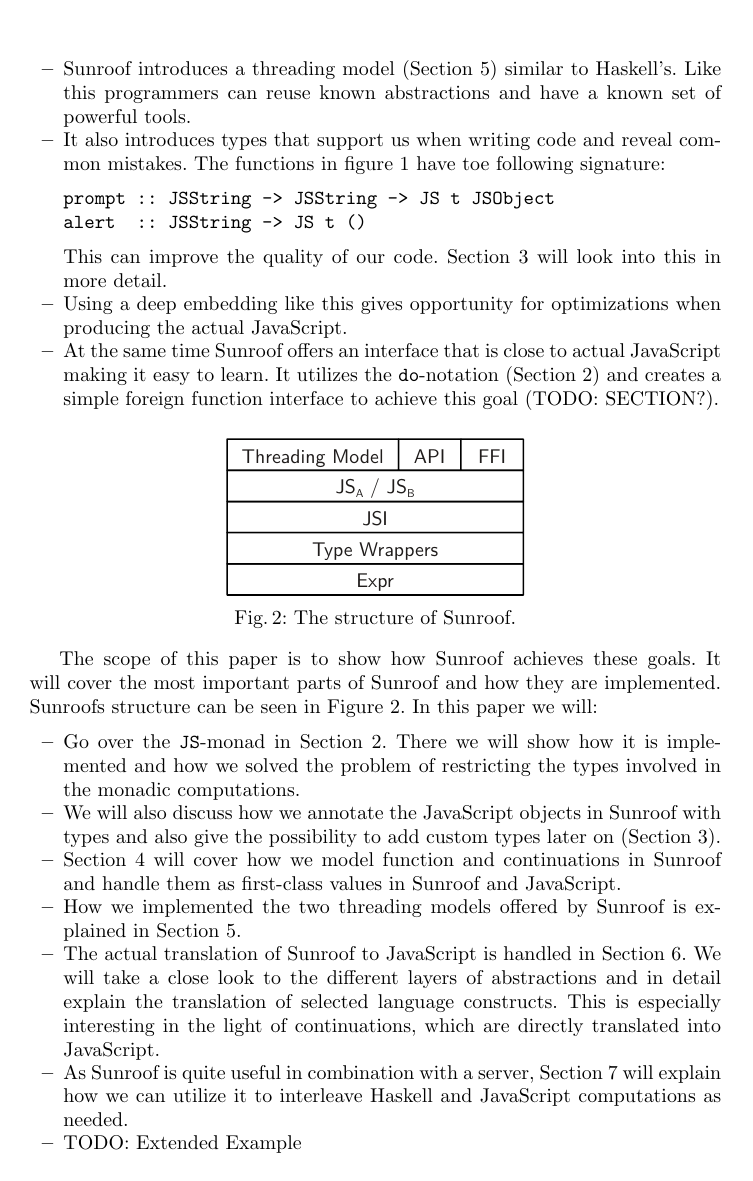
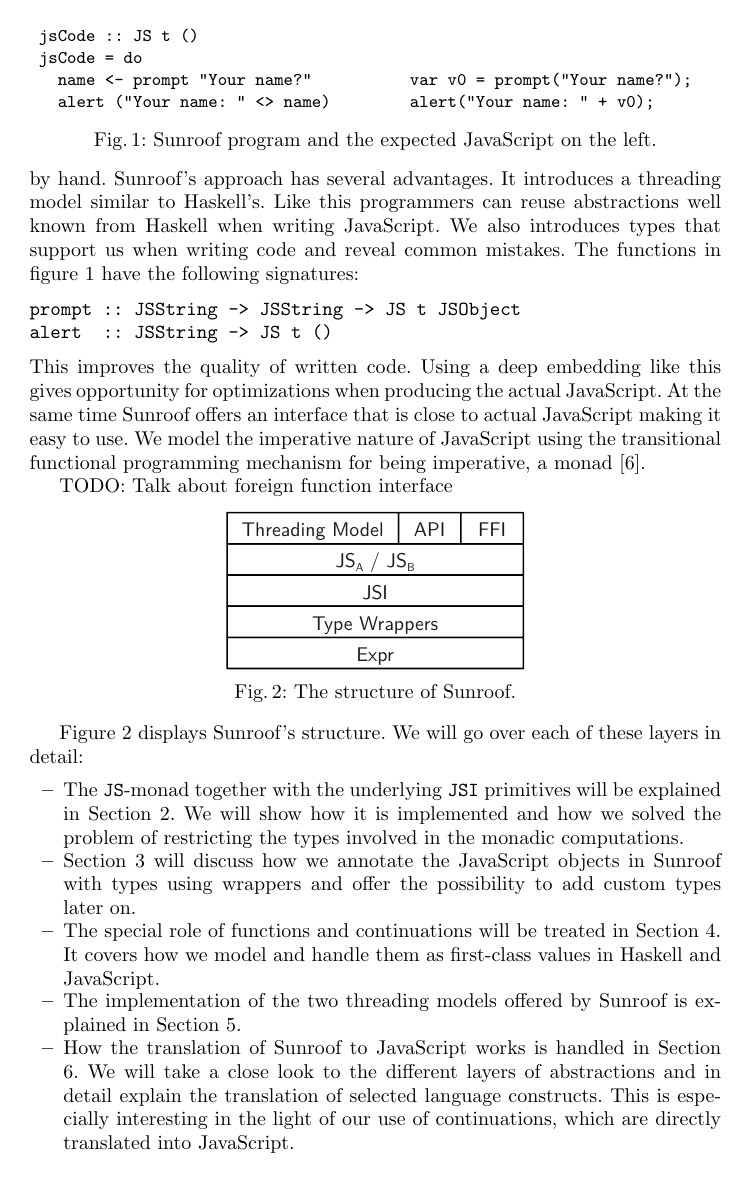
Before and after one commit to ku-fpg/paper-sunroof-tfp13, a LaTeX paper (sunroof.tex, which reads sections/introduction.tex): page 2 of 16. Compiled offline with pdfLaTeX.

Commit message:
Rewrote the introduction. It is now closer to what simon suggests it to be.

```diff
--- a/sections/introduction.tex
+++ b/sections/introduction.tex
@@ -32,75 +43,73 @@ alert("Your name: " + v0);
 \vspace{-0.5cm}
 \end{figure}
 
+% Simon: Why is this useful?
 We can see what code we expect the program to produce when
 translated to JavaScript on the right. But what makes
 this useful? The JavaScript we want to produce with the given
 Haskell is shorter and can easily be written by hand.
-So lets look at the advantages of this approach:
-\begin{itemize}
-
-\item
-Sunroof introduces a threading model (Section \ref{sec:threading-models}) similar
-to Haskell's. Like this programmers can reuse known abstractions
-and have a known set of powerful tools.
-
-\item
-It also introduces types that support us when
+% Simon: List of contributions
+Sunroof's approach has several advantages. It introduces a
+threading model similar
+to Haskell's. Like this programmers can reuse abstractions
+well known from Haskell when writing JavaScript.
+We also introduces types that support us when
 writing code and reveal common mistakes. The functions
-in figure \ref{fig:code-example} have toe following signature:
+in figure \ref{fig:code-example} have the following signatures:
 \begin{verbatim}
 prompt :: JSString -> JSString -> JS t JSObject
 alert  :: JSString -> JS t ()
 \end{verbatim}
-This can improve the quality of our code.
-Section \ref{sec:object-model} will look into this in more detail.
-
-\item
+This improves the quality of written code.
 Using a deep embedding like this gives opportunity
 for optimizations when producing the actual JavaScript.
+At the same time Sunroof offers an interface that is
+close to actual JavaScript making it easy to use.
+We model the imperative nature of JavaScript
+using the transitional functional programming
+mechanism for being imperative, a monad~\cite{Moggi:91:ComputationMonads}.
 
-\item
-At the same time Sunroof offers an interface that is
-close to actual JavaScript making it easy to learn.
-It utilizes the \Src{do}-notation (Section \ref{sec:js-monad}) and creates a
-simple foreign function interface to achieve this goal (TODO: SECTION?).
-\end{itemize}
+TODO: Talk about foreign function interface
 
+% The scope of this paper is to show how Sunroof achieves these goals.
+% It will cover the most important parts of Sunroof and how they are
+% implemented.
 \Figure%
 {fig:structure}%
 {figures/sunroof-structure.pdf}%
 {The structure of Sunroof.}
-The scope of this paper is to show how Sunroof achieves these goals.
-It will cover the most important parts of Sunroof and how they are
-implemented. Sunroofs structure can be seen in Figure \ref{fig:structure}.
-In this paper we will:
+Figure \ref{fig:structure} displays Sunroof's structure.
+We will go over each of these layers in detail:
 \begin{itemize}
 \item
-Go over the \JS-monad in Section \ref{sec:js-monad}. There
-we will show how it is implemented and how we solved
+The \JS-monad together with the underlying \JSI~primitives
+will be explained in Section \ref{sec:js-monad}.
+We will show how it is implemented and how we solved
 the problem of restricting the types involved in the monadic
 computations.
 \item
-We will also discuss how we annotate the JavaScript
-objects in Sunroof with types and also give the possibility
-to add custom types later on (Section \ref{sec:object-model}).
+Section \ref{sec:object-model} will discuss how we annotate
+the JavaScript objects in Sunroof with types using wrappers
+and offer the possibility
+to add custom types later on.
 \item
-Section \ref{sec:functions-continuations} will cover how
-we model function and continuations in Sunroof and handle
-them as first-class values in Sunroof and JavaScript.
+The special role of functions and continuations will
+be treated in Section \ref{sec:functions-continuations}.
+It covers how we model and handle
+them as first-class values in Haskell and JavaScript.
 \item
-How we implemented the two threading models offered by Sunroof is explained
+The implementation of the two threading models offered by Sunroof is explained
 in Section \ref{sec:threading-models}.
 \item
-The actual translation of Sunroof to JavaScript is handled in
+How the translation of Sunroof to JavaScript works is handled in
 Section \ref{sec:compiler}. We will take a close look to the
 different layers of abstractions and in detail explain the
 translation of selected language constructs. This is
-especially interesting in the light of continuations, which
+especially interesting in the light of our use of continuations, which
 are directly translated into JavaScript.
 \item
-As Sunroof is quite useful in combination with a server,
+As Sunroof is quite useful in combination with a server \cite{Farmer:12:WebDSLs},
 Section \ref{sec:server} will explain how we can utilize it
 to interleave Haskell and JavaScript computations as needed.
 \item
-TODO: Extended Example
+Section \ref{sec:extended-example} will covers a small application
```
Also changed, not shown: sections/introduction.tex (79 more changed lines).
